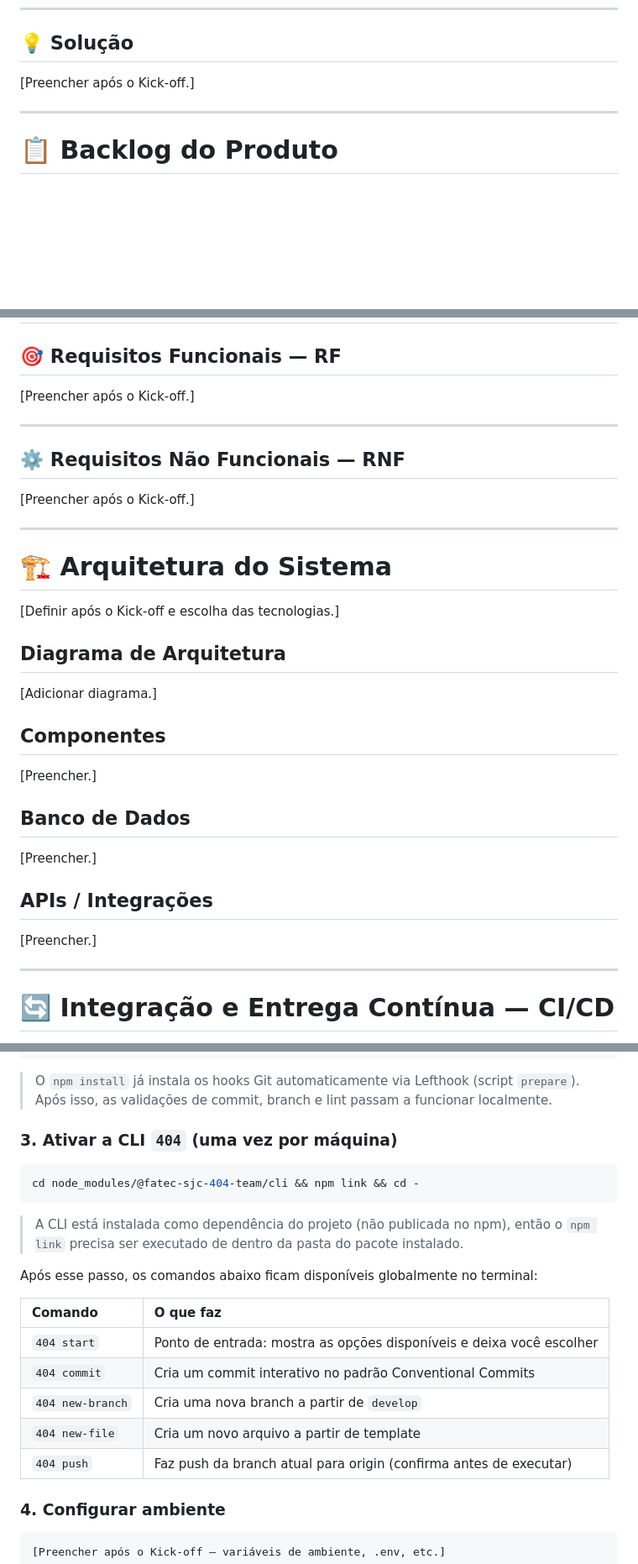
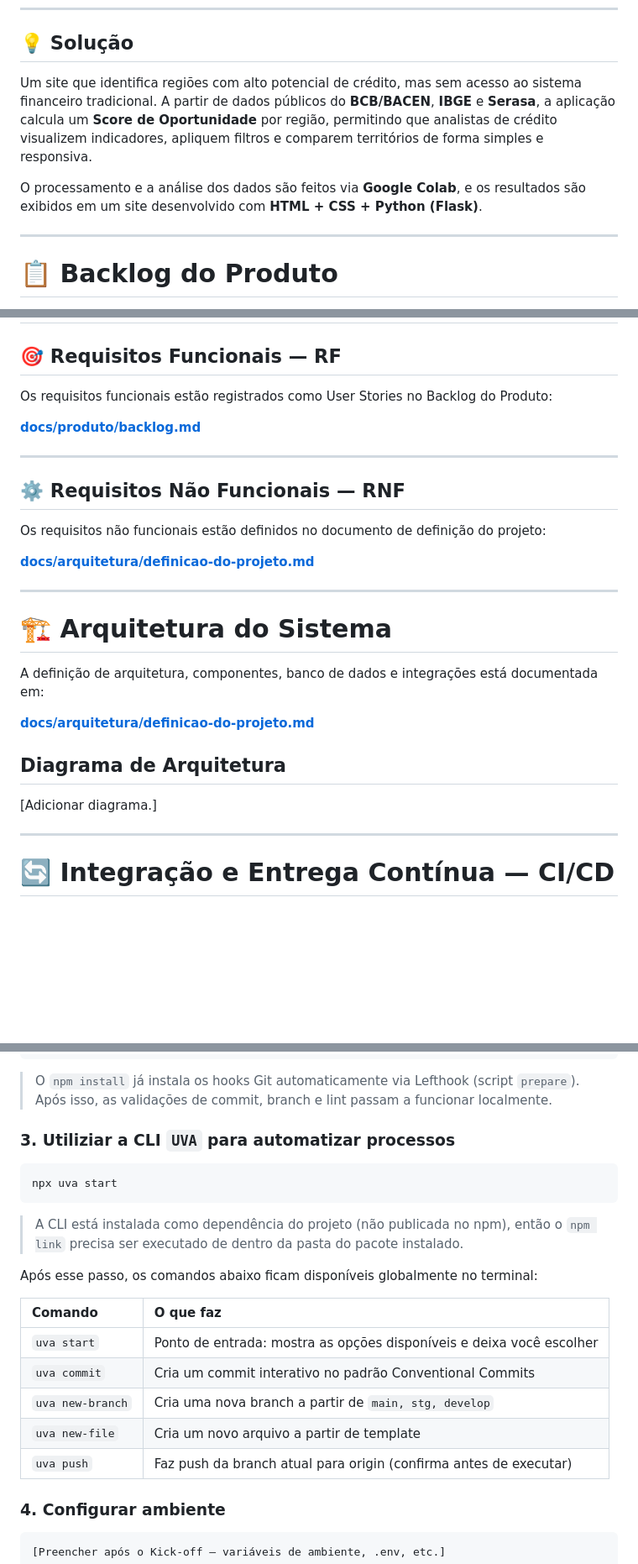
Before and after one commit to fatec-sjc-404-team/API-DSM-1SEMESTRE-2026, a Markdown page: README.md, 3 parts joined by grey strips. Shown at 84% size. GitHub-like rendering; blank space fills up the shorter version.

Commit message:
docs(FC404-3): atualiza docs com novos links de referencia

````diff
--- a/README.md
+++ b/README.md
@@ -51,7 +51,9 @@ Transformar dados econômicos públicos do Banco Central do Brasil (BCB) e BACEN
 
 ## 💡 Solução <a id="solucao"></a>
 
-[Preencher após o Kick-off.]
+Um site que identifica regiões com alto potencial de crédito, mas sem acesso ao sistema financeiro tradicional. A partir de dados públicos do **BCB/BACEN**, **IBGE** e **Serasa**, a aplicação calcula um **Score de Oportunidade** por região, permitindo que analistas de crédito visualizem indicadores, apliquem filtros e comparem territórios de forma simples e responsiva.
+
+O processamento e a análise dos dados são feitos via **Google Colab**, e os resultados são exibidos em um site desenvolvido com **HTML + CSS + Python (Flask)**.
 
 ---
 
@@ -93,35 +95,29 @@ Os critérios específicos de cada User Story estão no card correspondente no [
 
 ## 🎯 Requisitos Funcionais — RF
 
-[Preencher após o Kick-off.]
+Os requisitos funcionais estão registrados como User Stories no Backlog do Produto:
+
+**[docs/produto/backlog.md](docs/produto/backlog.md)**
 
 ---
 
 ## ⚙️ Requisitos Não Funcionais — RNF
 
-[Preencher após o Kick-off.]
+Os requisitos não funcionais estão definidos no documento de definição do projeto:
+
+**[docs/arquitetura/definicao-do-projeto.md](docs/arquitetura/definicao-do-projeto.md)**
 
 ---
 
 # 🏗️ Arquitetura do Sistema <a id="arquitetura"></a>
 
-[Definir após o Kick-off e escolha das tecnologias.]
+A definição de arquitetura, componentes, banco de dados e integrações está documentada em:
+
+**[docs/arquitetura/definicao-do-projeto.md](docs/arquitetura/definicao-do-projeto.md)**
 
 ## Diagrama de Arquitetura
 
 [Adicionar diagrama.]
-
-## Componentes
-
-[Preencher.]
-
-## Banco de Dados
-
-[Preencher.]
-
-## APIs / Integrações
-
-[Preencher.]
 
 ---
 
@@ -233,23 +229,23 @@ npm install
 
 > O `npm install` já instala os hooks Git automaticamente via Lefthook (script `prepare`). Após isso, as validações de commit, branch e lint passam a funcionar localmente.
 
-### 3. Ativar a CLI `404` (uma vez por máquina)
+### 3. Utiliziar a CLI `UVA` para automatizar processos
 
 ```bash
-cd node_modules/@fatec-sjc-404-team/cli && npm link && cd -
+npx uva start
 ```
 
 > A CLI está instalada como dependência do projeto (não publicada no npm), então o `npm link` precisa ser executado de dentro da pasta do pacote instalado.
 
 Após esse passo, os comandos abaixo ficam disponíveis globalmente no terminal:
 
-| Comando | O que faz |
-| :------ | :-------- |
-| `404 start` | Ponto de entrada: mostra as opções disponíveis e deixa você escolher |
-| `404 commit` | Cria um commit interativo no padrão Conventional Commits |
-| `404 new-branch` | Cria uma nova branch a partir de `develop` |
-| `404 new-file` | Cria um novo arquivo a partir de template |
-| `404 push` | Faz push da branch atual para origin (confirma antes de executar) |
+| Comando          | O que faz                                                            |
+| :--------------- | :------------------------------------------------------------------- |
+| `uva start`      | Ponto de entrada: mostra as opções disponíveis e deixa você escolher |
+| `uva commit`     | Cria um commit interativo no padrão Conventional Commits             |
+| `uva new-branch` | Cria uma nova branch a partir de `main, stg, develop`                |
+| `uva new-file`   | Cria um novo arquivo a partir de template                            |
+| `uva push`       | Faz push da branch atual para origin (confirma antes de executar)    |
 
 ### 4. Configurar ambiente
 
````
Also changed, not shown: other parts of README.md (+12 -10 lines).
